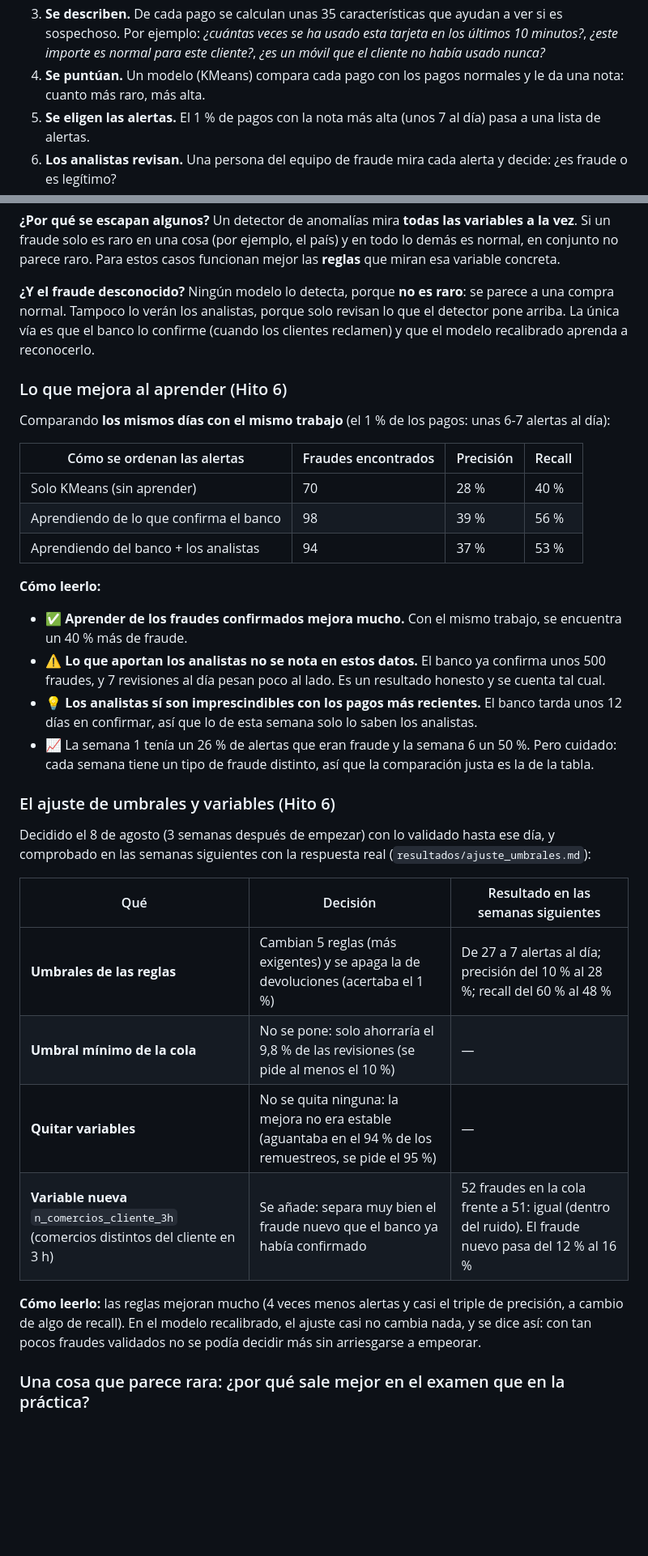
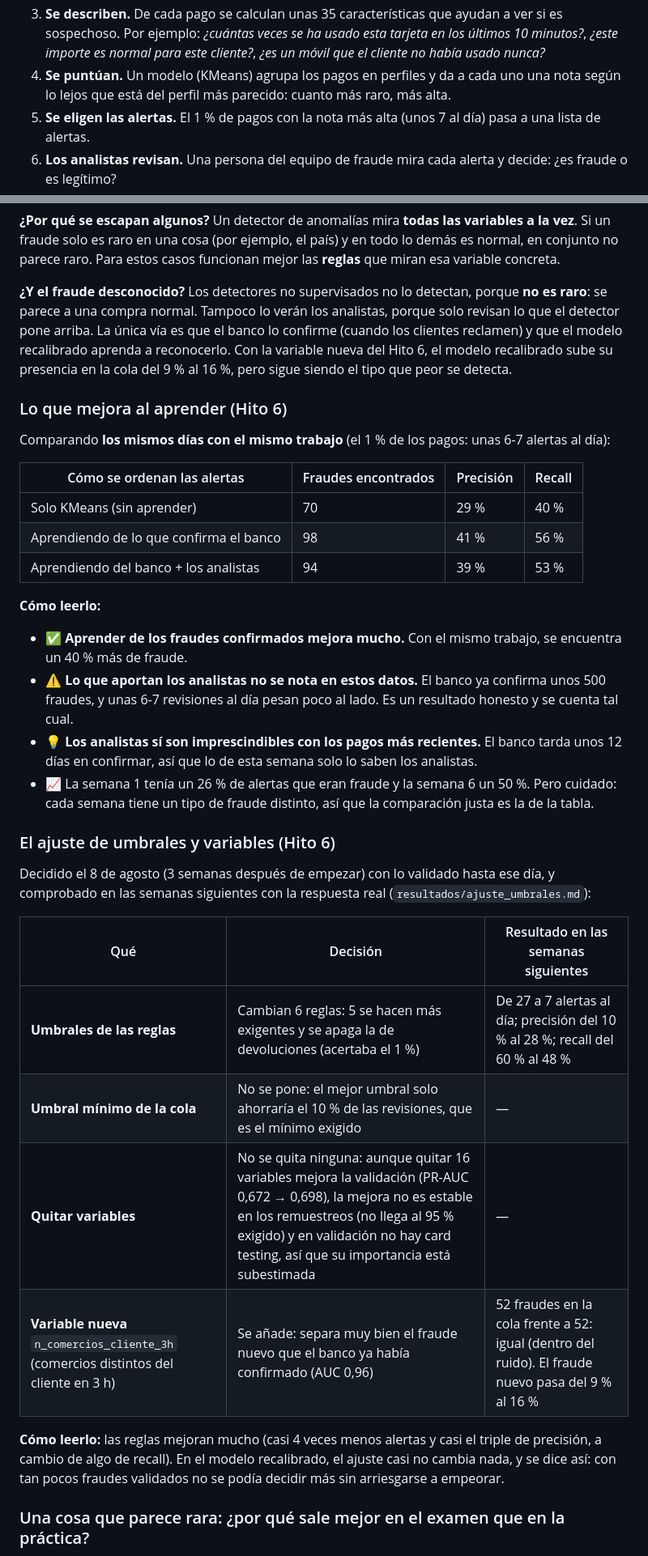
Before and after one commit to jacocallejo-merlin/Deteccion-fraude-merlin, a Markdown page: README.md, 2 parts joined by grey strips. Shown at 81% size. GitHub-like rendering; blank space fills up the shorter version.

Commit message:
README updated
Antes de cambio en autoencoder

```diff
--- a/README.md
+++ b/README.md
@@ -88,8 +109,8 @@ eran una tostada quemada, y ajusta cuándo pitar.
 3. **Se describen.** De cada pago se calculan unas 35 características que ayudan a ver si es
    sospechoso. Por ejemplo: *¿cuántas veces se ha usado esta tarjeta en los últimos 10 minutos?*,
    *¿este importe es normal para este cliente?*, *¿es un móvil que el cliente no había usado nunca?*
-4. **Se puntúan.** Un modelo (KMeans) compara cada pago con los pagos normales y le da una nota:
-   cuanto más raro, más alta.
+4. **Se puntúan.** Un modelo (KMeans) agrupa los pagos en perfiles y da a cada uno una nota según
+   lo lejos que está del perfil más parecido: cuanto más raro, más alta.
 5. **Se eligen las alertas.** El 1 % de pagos con la nota más alta (unos 7 al día) pasa a una lista
    de alertas.
 6. **Los analistas revisan.** Una persona del equipo de fraude mira cada alerta y decide: ¿es
@@ -404,10 +440,11 @@ Si un fraude solo es raro en una cosa (por ejemplo, el país) y en todo lo demá
 conjunto no parece raro. Para estos casos funcionan mejor las **reglas** que miran esa variable
 concreta.
 
-**¿Y el fraude desconocido?** Ningún modelo lo detecta, porque **no es raro**: se parece a una compra
-normal. Tampoco lo verán los analistas, porque solo revisan lo que el detector pone arriba. La
-única vía es que el banco lo confirme (cuando los clientes reclamen) y que el modelo recalibrado
-aprenda a reconocerlo.
+**¿Y el fraude desconocido?** Los detectores no supervisados no lo detectan, porque **no es raro**: se
+parece a una compra normal. Tampoco lo verán los analistas, porque solo revisan lo que el detector
+pone arriba. La única vía es que el banco lo confirme (cuando los clientes reclamen) y que el
+modelo recalibrado aprenda a reconocerlo. Con la variable nueva del Hito 6, el modelo recalibrado
+sube su presencia en la cola del 9 % al 16 %, pero sigue siendo el tipo que peor se detecta.
 
 ### Lo que mejora al aprender (Hito 6)
 
@@ -415,16 +452,17 @@ Comparando **los mismos días con el mismo trabajo** (el 1 % de los pagos: unas
 
 | Cómo se ordenan las alertas | Fraudes encontrados | Precisión | Recall |
 |---|---|---|---|
-| Solo KMeans (sin aprender) | 70 | 28 % | 40 % |
-| Aprendiendo de lo que confirma el banco | 98 | 39 % | 56 % |
-| Aprendiendo del banco + los analistas | 94 | 37 % | 53 % |
+| Solo KMeans (sin aprender) | 70 | 29 % | 40 % |
+| Aprendiendo de lo que confirma el banco | 98 | 41 % | 56 % |
+| Aprendiendo del banco + los analistas | 94 | 39 % | 53 % |
 
 **Cómo leerlo:**
 
 - ✅ **Aprender de los fraudes confirmados mejora mucho.** Con el mismo trabajo, se encuentra un
   40 % más de fraude.
 - ⚠️ **Lo que aportan los analistas no se nota en estos datos.** El banco ya confirma unos 500
-  fraudes, y 7 revisiones al día pesan poco al lado. Es un resultado honesto y se cuenta tal cual.
+  fraudes, y unas 6-7 revisiones al día pesan poco al lado. Es un resultado honesto y se cuenta tal
+  cual.
 - 💡 **Los analistas sí son imprescindibles con los pagos más recientes.** El banco tarda unos
   12 días en confirmar, así que lo de esta semana solo lo saben los analistas.
 - 📈 La semana 1 tenía un 26 % de alertas que eran fraude y la semana 6 un 50 %. Pero cuidado: cada
@@ -437,14 +475,14 @@ en las semanas siguientes con la respuesta real (`resultados/ajuste_umbrales.md`
 
 | Qué | Decisión | Resultado en las semanas siguientes |
 |---|---|---|
-| **Umbrales de las reglas** | Cambian 5 reglas (más exigentes) y se apaga la de devoluciones (acertaba el 1 %) | De 27 a 7 alertas al día; precisión del 10 % al 28 %; recall del 60 % al 48 % |
-| **Umbral mínimo de la cola** | No se pone: solo ahorraría el 9,8 % de las revisiones (se pide al menos el 10 %) | — |
-| **Quitar variables** | No se quita ninguna: la mejora no era estable (aguantaba en el 94 % de los remuestreos, se pide el 95 %) | — |
-| **Variable nueva** `n_comercios_cliente_3h` (comercios distintos del cliente en 3 h) | Se añade: separa muy bien el fraude nuevo que el banco ya había confirmado | 52 fraudes en la cola frente a 51: igual (dentro del ruido). El fraude nuevo pasa del 12 % al 16 % |
+| **Umbrales de las reglas** | Cambian 6 reglas: 5 se hacen más exigentes y se apaga la de devoluciones (acertaba el 1 %) | De 27 a 7 alertas al día; precisión del 10 % al 28 %; recall del 60 % al 48 % |
+| **Umbral mínimo de la cola** | No se pone: el mejor umbral solo ahorraría el 10 % de las revisiones, que es el mínimo exigido | — |
+| **Quitar variables** | No se quita ninguna: aunque quitar 16 variables mejora la validación (PR-AUC 0,672 → 0,698), la mejora no es estable en los remuestreos (no llega al 95 % exigido) y en validación no hay card testing, así que su importancia está subestimada | — |
+| **Variable nueva** `n_comercios_cliente_3h` (comercios distintos del cliente en 3 h) | Se añade: separa muy bien el fraude nuevo que el banco ya había confirmado (AUC 0,96) | 52 fraudes en la cola frente a 52: igual (dentro del ruido). El fraude nuevo pasa del 9 % al 16 % |
 
-**Cómo leerlo:** las reglas mejoran mucho (4 veces menos alertas y casi el triple de precisión, a
-cambio de algo de recall). En el modelo recalibrado, el ajuste casi no cambia nada, y se dice así:
-con tan pocos fraudes validados no se podía decidir más sin arriesgarse a empeorar.
+**Cómo leerlo:** las reglas mejoran mucho (casi 4 veces menos alertas y casi el triple de
+precisión, a cambio de algo de recall). En el modelo recalibrado, el ajuste casi no cambia nada, y
+se dice así: con tan pocos fraudes validados no se podía decidir más sin arriesgarse a empeorar.
 
 ### Una cosa que parece rara: ¿por qué sale mejor en el examen que en la práctica?
 
```
Also changed, not shown: other parts of README.md (+115 -66 lines).
